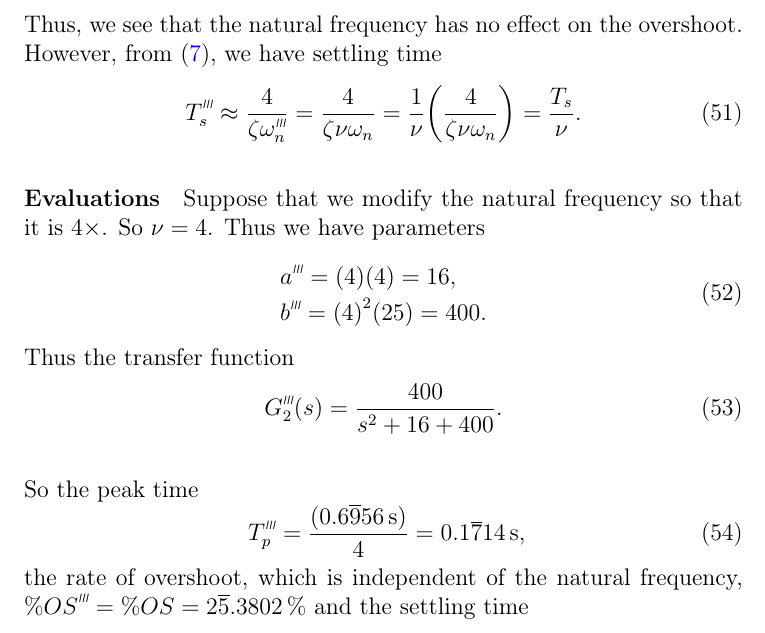
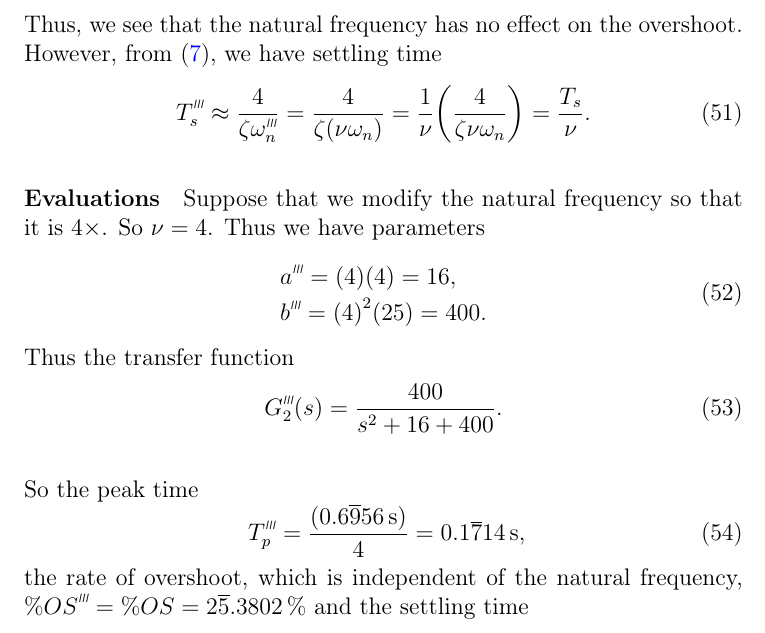
Before and after one commit to lduran2/ece3413-classical_control_systems, a LaTeX document (lab05-time_response-1o-2o_systems/src/docs/main.tex): part of page 11 of 14, cut so that both start at the same text. Compiled offline with pdfLaTeX.

Commit message:
[lab05-01d] cleanup after settling time

```diff
--- a/lab05-time_response-1o-2o_systems/src/docs/main.tex
+++ b/lab05-time_response-1o-2o_systems/src/docs/main.tex
@@ -608,7 +608,7 @@ This lab also introduces a new type of transfer function, the state-space model
         \begin{equation}
                     \setprime[3]T_s
             \approx \frac4{\zeta\setprime[3]\omega_n}
-                  = \frac4{\zeta\nu\omega_n}
+                  = \frac4{\zeta\brao*{\nu\omega_n}}
                   = \frac1\nu \brao*{\frac4{\zeta\nu\omega_n}}
                   = \frac{T_s}\nu.
         \end{equation}
@@ -633,7 +633,7 @@ This lab also introduces a new type of transfer function, the state-space model
         \begin{equation}
               \setprime[3]T_p
             = \frac{\brao{\siexpr{0.6\overline956}\second}}{4}
-            = \siexpr{0.1\overline714}\second}\rlap,
+            = \siexpr{0.1\overline714}\second\rlap,
         \end{equation}
         the rate of overshoot, which is independent of the natural frequency,
         $\%\setprime[3]{OS} = \%OS = \siexpr{2\overline5.3802}\percent$
```
Also changed, not shown: lab05-time_response-1o-2o_systems/src/docs/main.tex (2 more changed lines).
